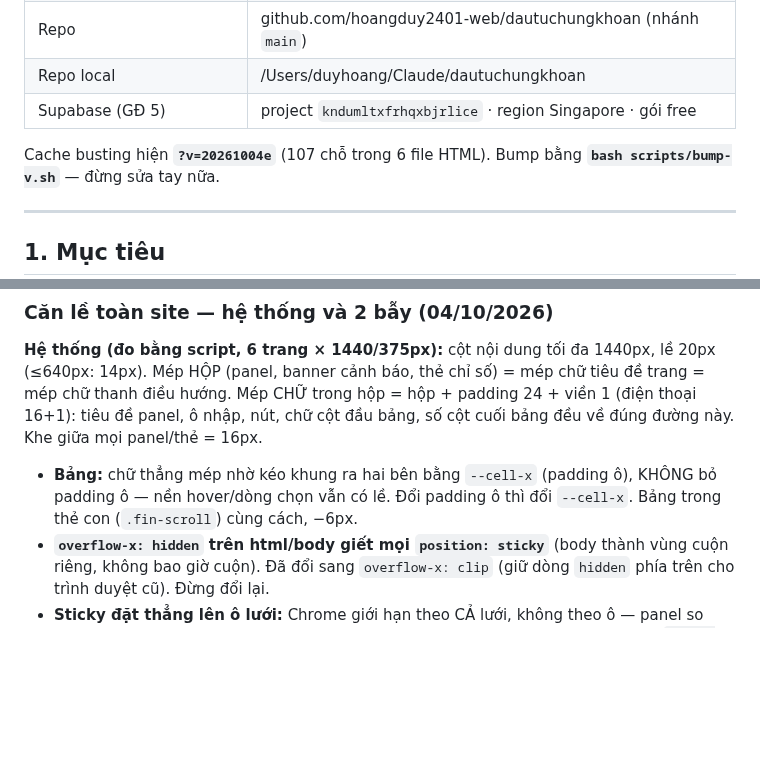
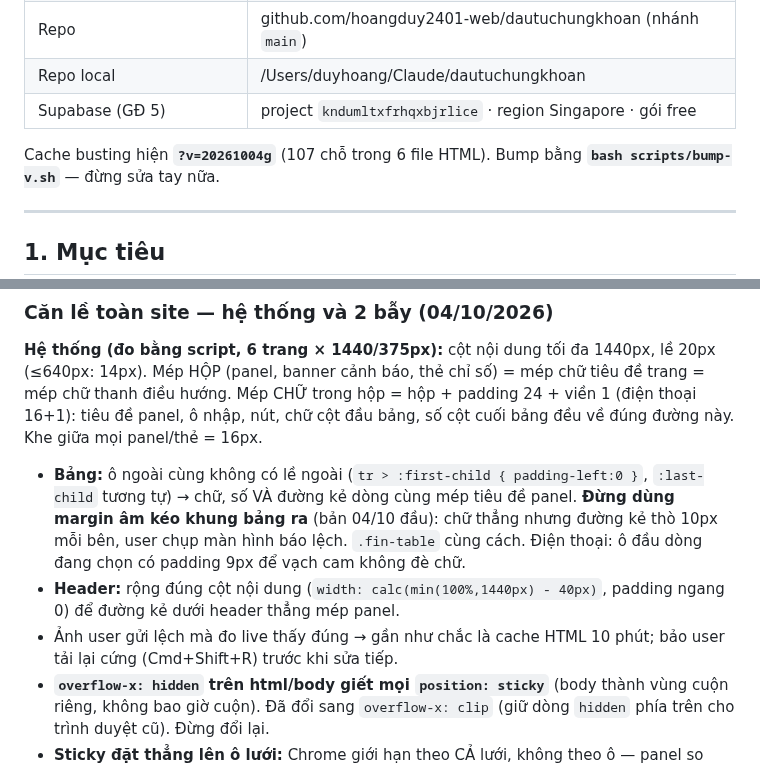
Before and after one commit to hoangduy2401-web/dautuchungkhoan, a Markdown page: CLAUDE.md, 2 parts joined by grey strips. Rendered like a GitHub page; blank space fills up the shorter version.

Commit message:
docs: table/header alignment notes
Co-Authored-By: Claude Opus 5.5 <noreply@anthropic.com>

```diff
--- a/CLAUDE.md
+++ b/CLAUDE.md
@@ -23,7 +23,7 @@
 | Repo local | /Users/duyhoang/Claude/dautuchungkhoan |
 | Supabase (GĐ 5) | project `kndumltxfrhqxbjrlice` · region Singapore · gói free |
 
-Cache busting hiện **`?v=20261004e`** (107 chỗ trong 6 file HTML). Bump bằng
+Cache busting hiện **`?v=20261004g`** (107 chỗ trong 6 file HTML). Bump bằng
 **`bash scripts/bump-v.sh`** — đừng sửa tay nữa.
 
 ---
@@ -1052,9 +1052,15 @@ lề 20px (≤640px: 14px). Mép HỘP (panel, banner cảnh báo, thẻ chỉ s
 tiêu đề trang = mép chữ thanh điều hướng. Mép CHỮ trong hộp = hộp + padding 24 +
 viền 1 (điện thoại 16+1): tiêu đề panel, ô nhập, nút, chữ cột đầu bảng, số cột
 cuối bảng đều về đúng đường này. Khe giữa mọi panel/thẻ = 16px.
-- **Bảng:** chữ thẳng mép nhờ kéo khung ra hai bên bằng `--cell-x` (padding ô),
-  KHÔNG bỏ padding ô — nền hover/dòng chọn vẫn có lề. Đổi padding ô thì đổi
-  `--cell-x`. Bảng trong thẻ con (`.fin-scroll`) cùng cách, −6px.
+- **Bảng:** ô ngoài cùng không có lề ngoài (`tr > :first-child { padding-left:0 }`,
+  `:last-child` tương tự) → chữ, số VÀ đường kẻ dòng cùng mép tiêu đề panel.
+  **Đừng dùng margin âm kéo khung bảng ra** (bản 04/10 đầu): chữ thẳng nhưng
+  đường kẻ thò 10px mỗi bên, user chụp màn hình báo lệch. `.fin-table` cùng cách.
+  Điện thoại: ô đầu dòng đang chọn có padding 9px để vạch cam không đè chữ.
+- **Header:** rộng đúng cột nội dung (`width: calc(min(100%,1440px) - 40px)`,
+  padding ngang 0) để đường kẻ dưới header thẳng mép panel.
+- Ảnh user gửi lệch mà đo live thấy đúng → gần như chắc là cache HTML 10 phút;
+  bảo user tải lại cứng (Cmd+Shift+R) trước khi sửa tiếp.
 - **`overflow-x: hidden` trên html/body giết mọi `position: sticky`** (body thành
   vùng cuộn riêng, không bao giờ cuộn). Đã đổi sang `overflow-x: clip` (giữ dòng
   `hidden` phía trên cho trình duyệt cũ). Đừng đổi lại.
```
